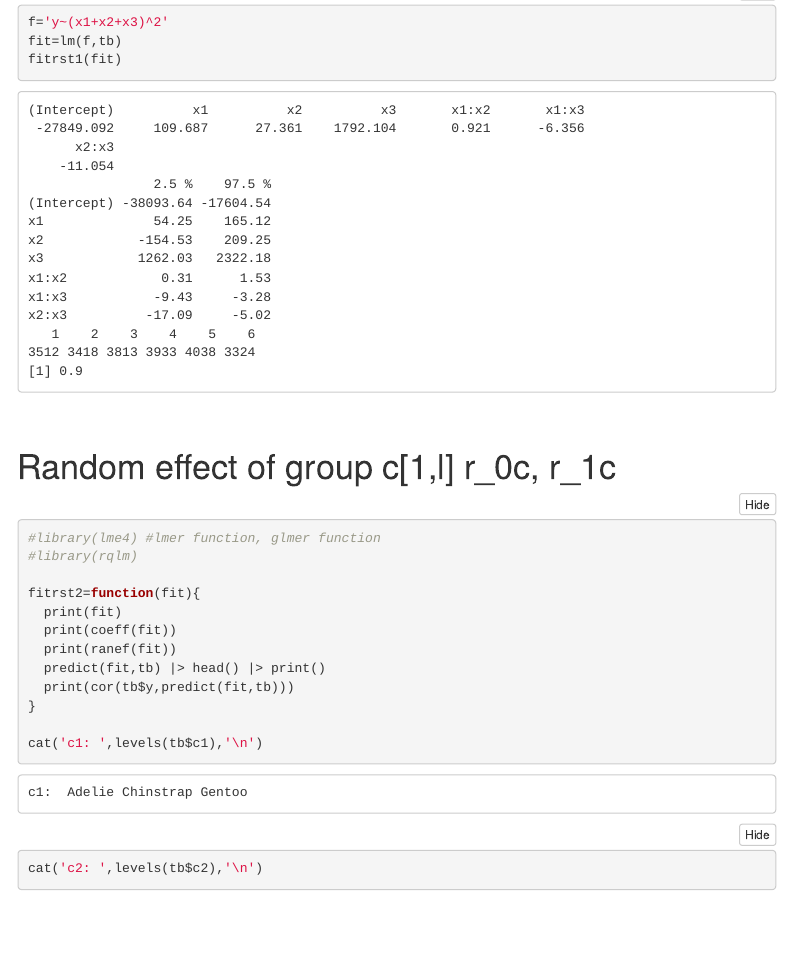
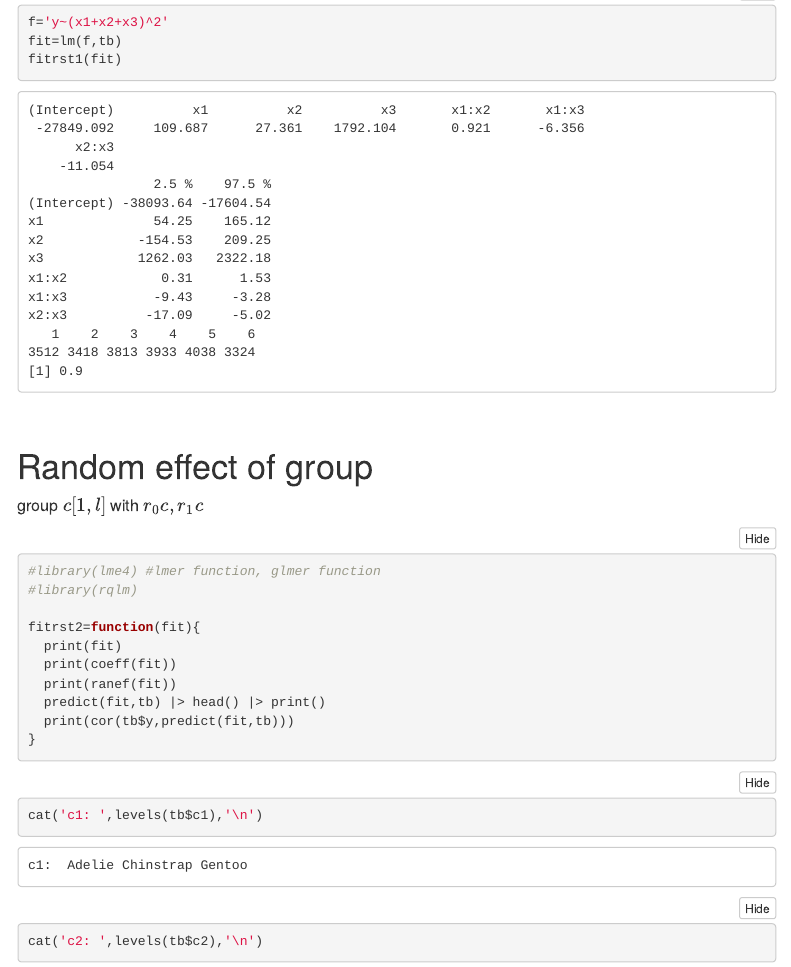
Before and after one commit to kng-mtd/test0, an R Markdown document (regressionModels.Rmd): the page in a window 1100 px wide, from 4530 px down. Rendered offline with R 4.5, knitr and Pandoc, with nearby package versions; some code elsewhere in the file could not run offline; menus at the side of the page are left out.

Commit message:
Add files via upload

````diff
--- a/regressionModels.Rmd
+++ b/regressionModels.Rmd
@@ -140,7 +140,8 @@ fitrst1(fit)
 
 \
 
-# Random effect of group c[1,l] r_0c, r_1c
+# Random effect of group
+group $c[1,l]$ with $r_0c,r_1c$
 ```{r}
 #library(lme4) #lmer function, glmer function
 #library(rqlm)
@@ -152,8 +153,11 @@ fitrst2=function(fit){
   predict(fit,tb) |> head() |> print()
   print(cor(tb$y,predict(fit,tb)))
 }
-
+```
+```{r}
 cat('c1: ',levels(tb$c1),'\n')
+```
+```{r}
 cat('c2: ',levels(tb$c2),'\n')
 ```
 
````
Also changed, not shown: regressionModels.html.
